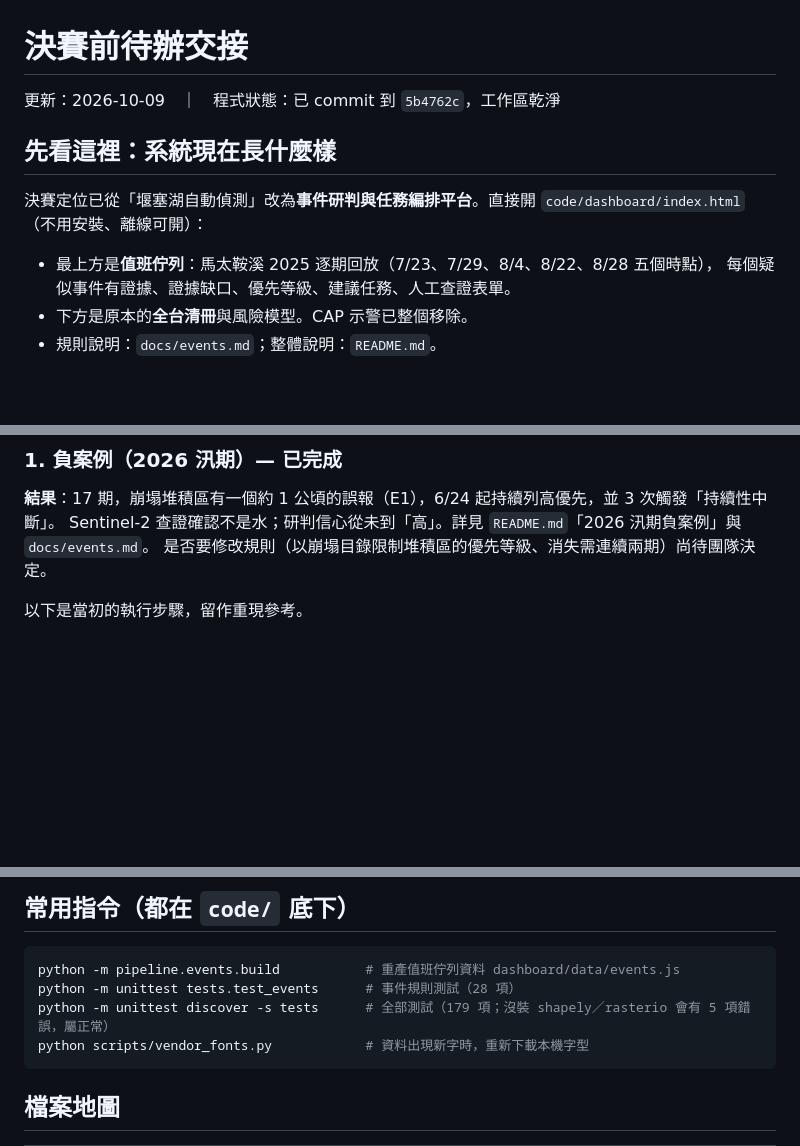
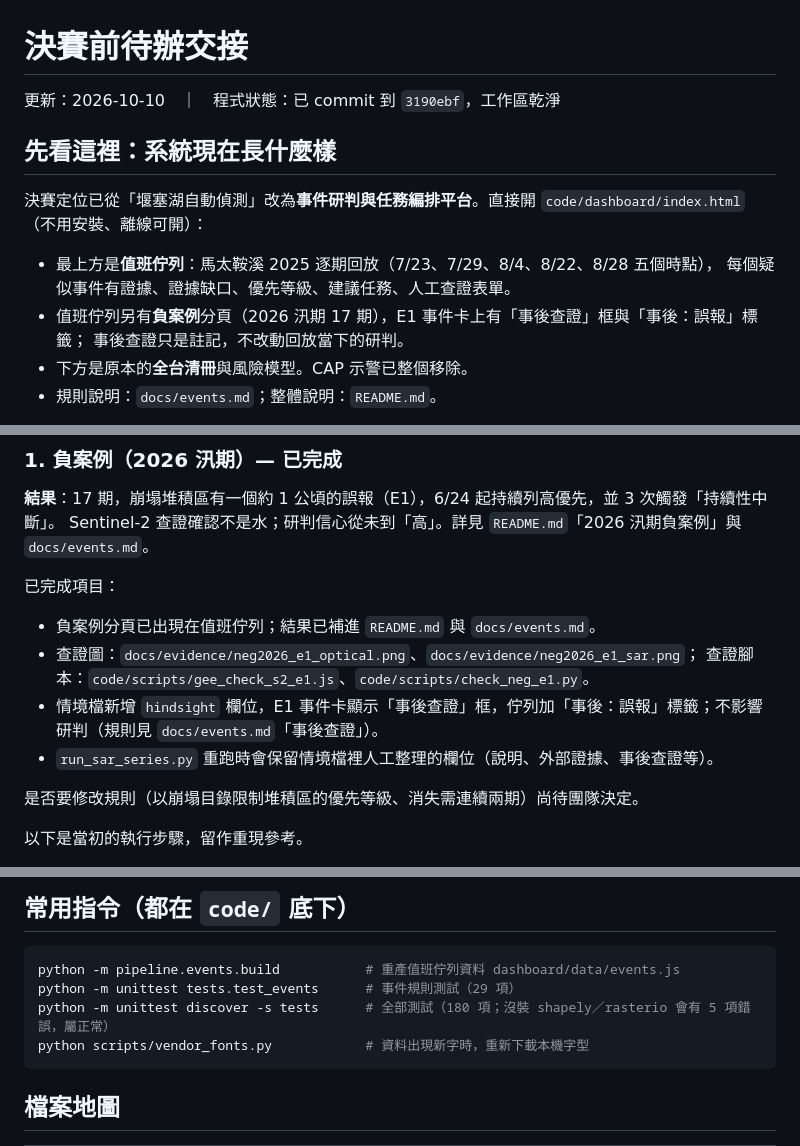
Before and after one commit to chen-selina/barrier-lake-overflow, a Markdown page: docs/handoff.md, 3 parts joined by grey strips. Rendered like a GitHub page; blank space fills up the shorter version.

Commit message:
update handoff

````diff
--- a/docs/handoff.md
+++ b/docs/handoff.md
@@ -1,6 +1,6 @@
 # 決賽前待辦交接
 
-更新：2026-10-09　｜　程式狀態：已 commit 到 `5b4762c`，工作區乾淨
+更新：2026-10-10　｜　程式狀態：已 commit 到 `3190ebf`，工作區乾淨
 
 ## 先看這裡：系統現在長什麼樣
 
@@ -9,6 +9,8 @@
 
 - 最上方是**值班佇列**：馬太鞍溪 2025 逐期回放（7/23、7/29、8/4、8/22、8/28 五個時點），
   每個疑似事件有證據、證據缺口、優先等級、建議任務、人工查證表單。
+- 值班佇列另有**負案例**分頁（2026 汛期 17 期），E1 事件卡上有「事後查證」框與「事後：誤報」標籤；
+  事後查證只是註記，不改動回放當下的研判。
 - 下方是原本的**全台清冊**與風險模型。CAP 示警已整個移除。
 - 規則說明：`docs/events.md`；整體說明：`README.md`。
 
@@ -32,6 +34,15 @@
 
 **結果**：17 期，崩塌堆積區有一個約 1 公頃的誤報（E1），6/24 起持續列高優先，並 3 次觸發「持續性中斷」。
 Sentinel-2 查證確認不是水；研判信心從未到「高」。詳見 `README.md`「2026 汛期負案例」與 `docs/events.md`。
+
+已完成項目：
+
+- 負案例分頁已出現在值班佇列；結果已補進 `README.md` 與 `docs/events.md`。
+- 查證圖：`docs/evidence/neg2026_e1_optical.png`、`docs/evidence/neg2026_e1_sar.png`；
+  查證腳本：`code/scripts/gee_check_s2_e1.js`、`code/scripts/check_neg_e1.py`。
+- 情境檔新增 `hindsight` 欄位，E1 事件卡顯示「事後查證」框，佇列加「事後：誤報」標籤；不影響研判（規則見 `docs/events.md`「事後查證」）。
+- `run_sar_series.py` 重跑時會保留情境檔裡人工整理的欄位（說明、外部證據、事後查證等）。
+
 是否要修改規則（以崩塌目錄限制堆積區的優先等級、消失需連續兩期）尚待團隊決定。
 
 以下是當初的執行步驟，留作重現參考。
@@ -126,8 +137,8 @@ Sentinel-2 查證確認不是水；研判信心從未到「高」。詳見 `READ
 
 ```bash
 python -m pipeline.events.build           # 重產值班佇列資料 dashboard/data/events.js
-python -m unittest tests.test_events      # 事件規則測試（28 項）
-python -m unittest discover -s tests      # 全部測試（179 項；沒裝 shapely／rasterio 會有 5 項錯誤，屬正常）
+python -m unittest tests.test_events      # 事件規則測試（29 項）
+python -m unittest discover -s tests      # 全部測試（180 項；沒裝 shapely／rasterio 會有 5 項錯誤，屬正常）
 python scripts/vendor_fonts.py            # 資料出現新字時，重新下載本機字型
 ```
 
````
